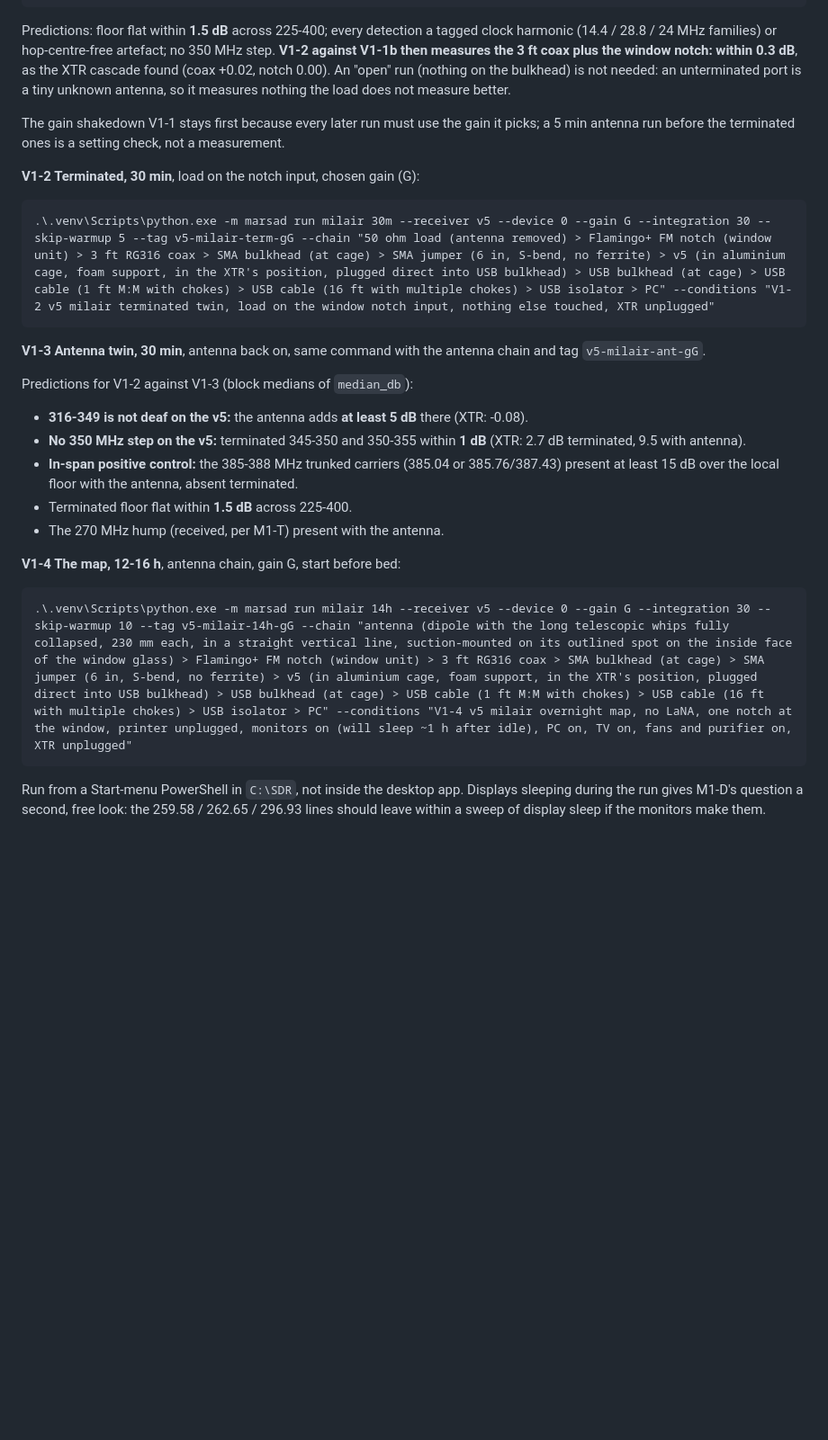
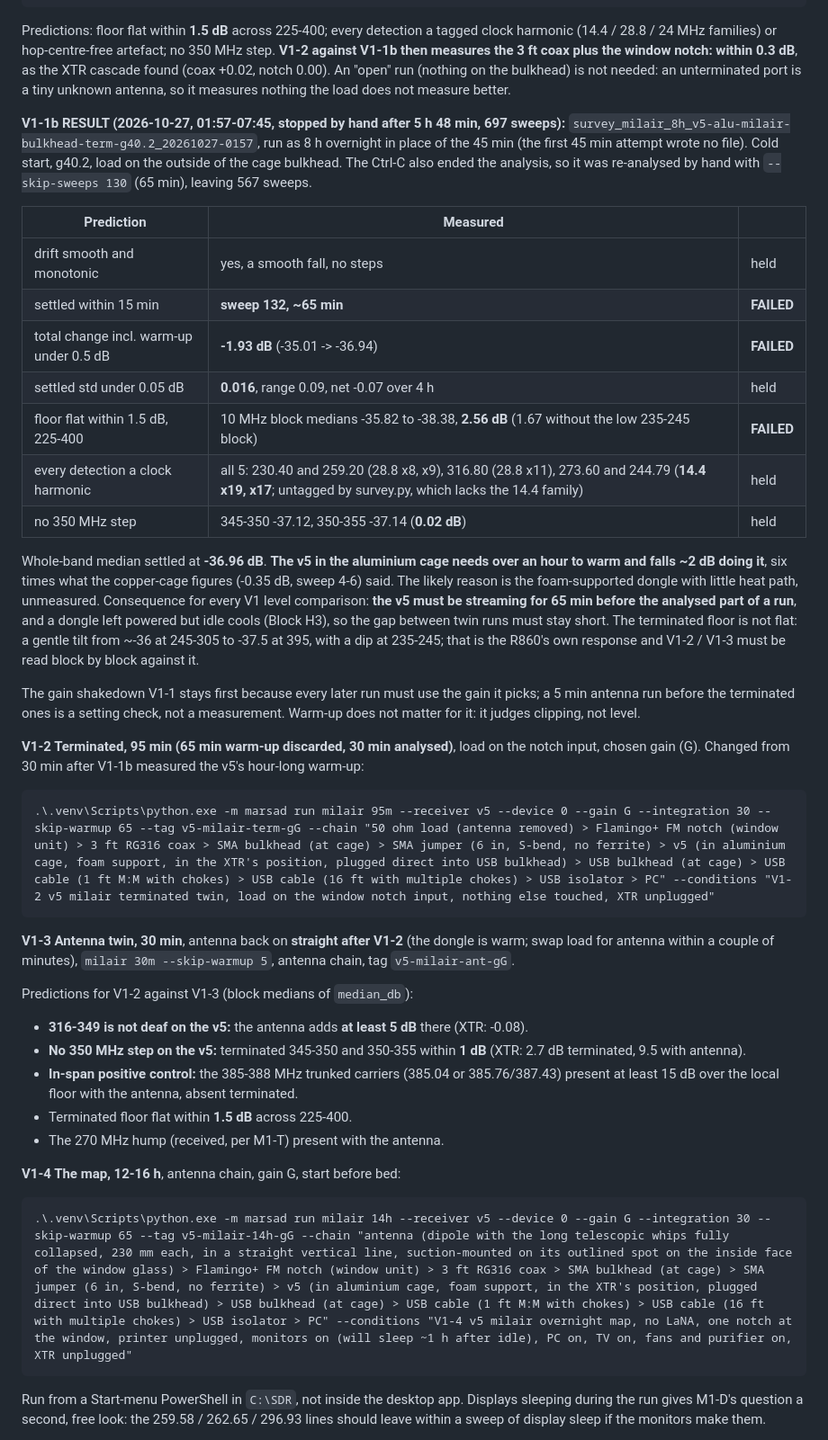
Before and after one commit to kenogen-dev/marsad, a Markdown page: RUNSHEET.md, the part around the change. Shown at 90% size. Rendered like a GitHub page; blank space fills up the shorter version.

Commit message:
RUNSHEET V1-1b result: v5 in the aluminium cage takes 65 min to warm, -1.93 dB; V1-2/V1-4 warm-up lengthened
Co-Authored-By: Claude Opus 5.5 <noreply@anthropic.com>

````diff
--- a/RUNSHEET.md
+++ b/RUNSHEET.md
@@ -784,14 +784,41 @@ then measures the 3 ft coax plus the window notch: within 0.3 dB**, as the XTR c
 (coax +0.02, notch 0.00). An "open" run (nothing on the bulkhead) is not needed: an unterminated
 port is a tiny unknown antenna, so it measures nothing the load does not measure better.
 
+**V1-1b RESULT (2026-10-27, 01:57-07:45, stopped by hand after 5 h 48 min, 697 sweeps):**
+`survey_milair_8h_v5-alu-milair-bulkhead-term-g40.2_20261027-0157`, run as 8 h overnight in place of
+the 45 min (the first 45 min attempt wrote no file). Cold start, g40.2, load on the outside of the
+cage bulkhead. The Ctrl-C also ended the analysis, so it was re-analysed by hand with
+`--skip-sweeps 130` (65 min), leaving 567 sweeps.
+
+| Prediction | Measured | |
+|---|---|---|
+| drift smooth and monotonic | yes, a smooth fall, no steps | held |
+| settled within 15 min | **sweep 132, ~65 min** | **FAILED** |
+| total change incl. warm-up under 0.5 dB | **-1.93 dB** (-35.01 -> -36.94) | **FAILED** |
+| settled std under 0.05 dB | **0.016**, range 0.09, net -0.07 over 4 h | held |
+| floor flat within 1.5 dB, 225-400 | 10 MHz block medians -35.82 to -38.38, **2.56 dB** (1.67 without the low 235-245 block) | **FAILED** |
+| every detection a clock harmonic | all 5: 230.40 and 259.20 (28.8 x8, x9), 316.80 (28.8 x11), 273.60 and 244.79 (**14.4 x19, x17**; untagged by survey.py, which lacks the 14.4 family) | held |
+| no 350 MHz step | 345-350 -37.12, 350-355 -37.14 (**0.02 dB**) | held |
+
+Whole-band median settled at **-36.96 dB**. **The v5 in the aluminium cage needs over an hour to warm
+and falls ~2 dB doing it**, six times what the copper-cage figures (-0.35 dB, sweep 4-6) said. The
+likely reason is the foam-supported dongle with little heat path, unmeasured. Consequence for every
+V1 level comparison: **the v5 must be streaming for 65 min before the analysed part of a run**, and a
+dongle left powered but idle cools (Block H3), so the gap between twin runs must stay short.
+The terminated floor is not flat: a gentle tilt from ~-36 at 245-305 to -37.5 at 395, with a dip
+at 235-245; that is the R860's own response and V1-2 / V1-3 must be read block by block against it.
+
 The gain shakedown V1-1 stays first because every later run must use the gain it picks; a 5 min
-antenna run before the terminated ones is a setting check, not a measurement.
+antenna run before the terminated ones is a setting check, not a measurement. Warm-up does not
+matter for it: it judges clipping, not level.
 
-**V1-2 Terminated, 30 min**, load on the notch input, chosen gain (G):
+**V1-2 Terminated, 95 min (65 min warm-up discarded, 30 min analysed)**, load on the notch input,
+chosen gain (G). Changed from 30 min after V1-1b measured the v5's hour-long warm-up:
 ```
-.\.venv\Scripts\python.exe -m marsad run milair 30m --receiver v5 --device 0 --gain G --integration 30 --skip-warmup 5 --tag v5-milair-term-gG --chain "50 ohm load (antenna removed) > Flamingo+ FM notch (window unit) > 3 ft RG316 coax > SMA bulkhead (at cage) > SMA jumper (6 in, S-bend, no ferrite) > v5 (in aluminium cage, foam support, in the XTR's position, plugged direct into USB bulkhead) > USB bulkhead (at cage) > USB cable (1 ft M:M with chokes) > USB cable (16 ft with multiple chokes) > USB isolator > PC" --conditions "V1-2 v5 milair terminated twin, load on the window notch input, nothing else touched, XTR unplugged"
+.\.venv\Scripts\python.exe -m marsad run milair 95m --receiver v5 --device 0 --gain G --integration 30 --skip-warmup 65 --tag v5-milair-term-gG --chain "50 ohm load (antenna removed) > Flamingo+ FM notch (window unit) > 3 ft RG316 coax > SMA bulkhead (at cage) > SMA jumper (6 in, S-bend, no ferrite) > v5 (in aluminium cage, foam support, in the XTR's position, plugged direct into USB bulkhead) > USB bulkhead (at cage) > USB cable (1 ft M:M with chokes) > USB cable (16 ft with multiple chokes) > USB isolator > PC" --conditions "V1-2 v5 milair terminated twin, load on the window notch input, nothing else touched, XTR unplugged"
 ```
-**V1-3 Antenna twin, 30 min**, antenna back on, same command with the antenna chain and tag
+**V1-3 Antenna twin, 30 min**, antenna back on **straight after V1-2** (the dongle is warm; swap
+load for antenna within a couple of minutes), `milair 30m --skip-warmup 5`, antenna chain, tag
 `v5-milair-ant-gG`.
 
 Predictions for V1-2 against V1-3 (block medians of `median_db`):
@@ -804,7 +831,7 @@ Predictions for V1-2 against V1-3 (block medians of `median_db`):
 
 **V1-4 The map, 12-16 h**, antenna chain, gain G, start before bed:
 ```
-.\.venv\Scripts\python.exe -m marsad run milair 14h --receiver v5 --device 0 --gain G --integration 30 --skip-warmup 10 --tag v5-milair-14h-gG --chain "antenna (dipole with the long telescopic whips fully collapsed, 230 mm each, in a straight vertical line, suction-mounted on its outlined spot on the inside face of the window glass) > Flamingo+ FM notch (window unit) > 3 ft RG316 coax > SMA bulkhead (at cage) > SMA jumper (6 in, S-bend, no ferrite) > v5 (in aluminium cage, foam support, in the XTR's position, plugged direct into USB bulkhead) > USB bulkhead (at cage) > USB cable (1 ft M:M with chokes) > USB cable (16 ft with multiple chokes) > USB isolator > PC" --conditions "V1-4 v5 milair overnight map, no LaNA, one notch at the window, printer unplugged, monitors on (will sleep ~1 h after idle), PC on, TV on, fans and purifier on, XTR unplugged"
+.\.venv\Scripts\python.exe -m marsad run milair 14h --receiver v5 --device 0 --gain G --integration 30 --skip-warmup 65 --tag v5-milair-14h-gG --chain "antenna (dipole with the long telescopic whips fully collapsed, 230 mm each, in a straight vertical line, suction-mounted on its outlined spot on the inside face of the window glass) > Flamingo+ FM notch (window unit) > 3 ft RG316 coax > SMA bulkhead (at cage) > SMA jumper (6 in, S-bend, no ferrite) > v5 (in aluminium cage, foam support, in the XTR's position, plugged direct into USB bulkhead) > USB bulkhead (at cage) > USB cable (1 ft M:M with chokes) > USB cable (16 ft with multiple chokes) > USB isolator > PC" --conditions "V1-4 v5 milair overnight map, no LaNA, one notch at the window, printer unplugged, monitors on (will sleep ~1 h after idle), PC on, TV on, fans and purifier on, XTR unplugged"
 ```
 Run from a Start-menu PowerShell in `C:\SDR`, not inside the desktop app. Displays sleeping
 during the run gives M1-D's question a second, free look: the 259.58 / 262.65 / 296.93 lines
````
